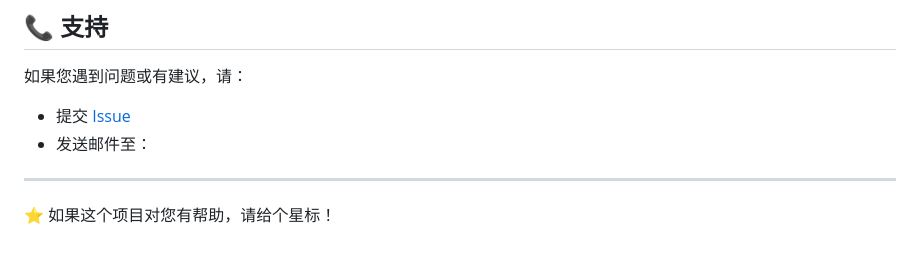
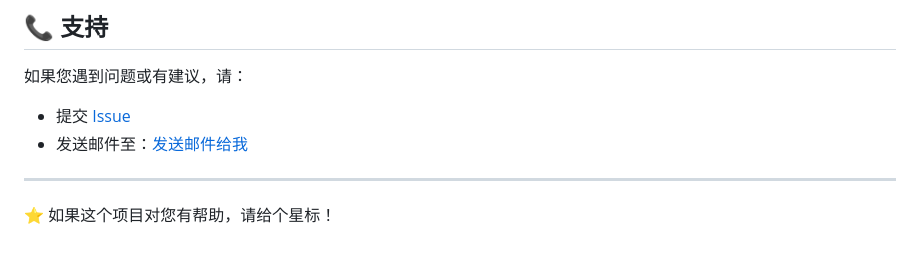
Before and after one commit to LKM-lkm/TMLL-Creator, a Markdown page: README.md, the part around the change. Drawn GitHub-style.

```diff
--- a/README.md
+++ b/README.md
@@ -165,7 +165,7 @@ python install_ffmpeg_minimal.py
 
 如果您遇到问题或有建议，请：
 - 提交 [Issue](https://github.com/your-username/ttml-generator/issues)
-- 发送邮件至：[](mailto:lkm836972@outlook.com)
+- 发送邮件至：[发送邮件给我](mailto:lkm836972@outlook.com)
 
 ---
 
```
